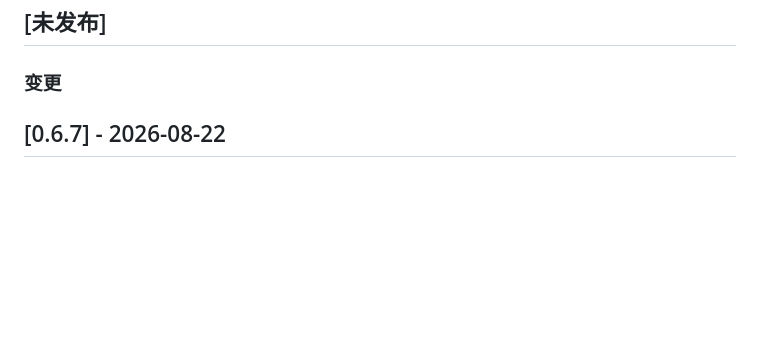
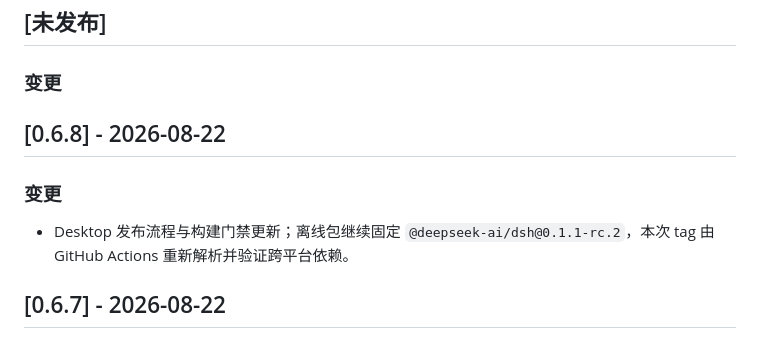
Before and after one commit to FreeCodeCampXYG/starline-dsh-desktop, a Markdown page: CHANGELOG.md, the part around the change. Drawn GitHub-style; blank space fills up the shorter version.

Commit message:
release: prepare DSH 0.1.1-rc.2 and Desktop 0.6.8
Update the pinned offline DSH closure and default runtime to 0.1.1-rc.2; let the tagged GitHub Actions build perform native dependency preparation and packaging.

```diff
--- a/CHANGELOG.md
+++ b/CHANGELOG.md
@@ -15,6 +15,11 @@
 ## [未发布]
 
 ### 变更
+
+## [0.6.8] - 2026-08-22
+
+### 变更
+- Desktop 发布流程与构建门禁更新；离线包继续固定 `@deepseek-ai/dsh@0.1.1-rc.2`，本次 tag 由 GitHub Actions 重新解析并验证跨平台依赖。
 
 ## [0.6.7] - 2026-08-22
 
```
